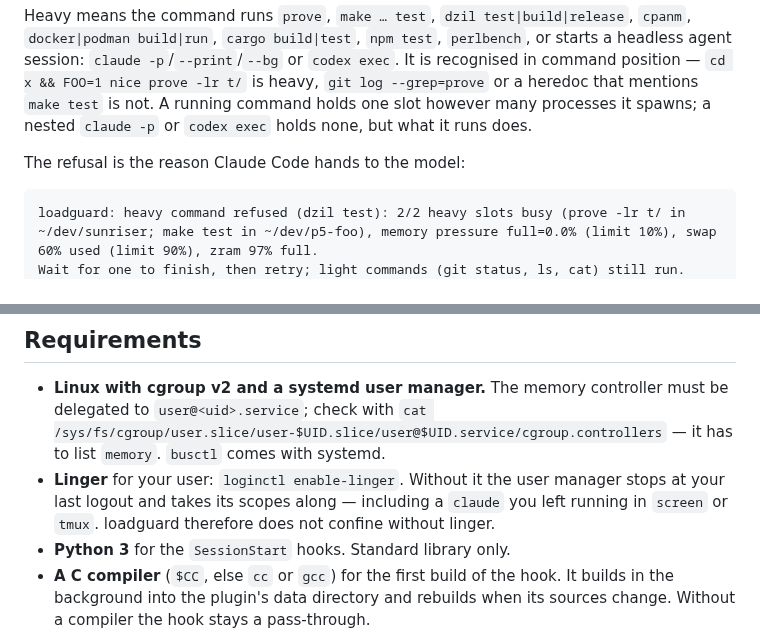
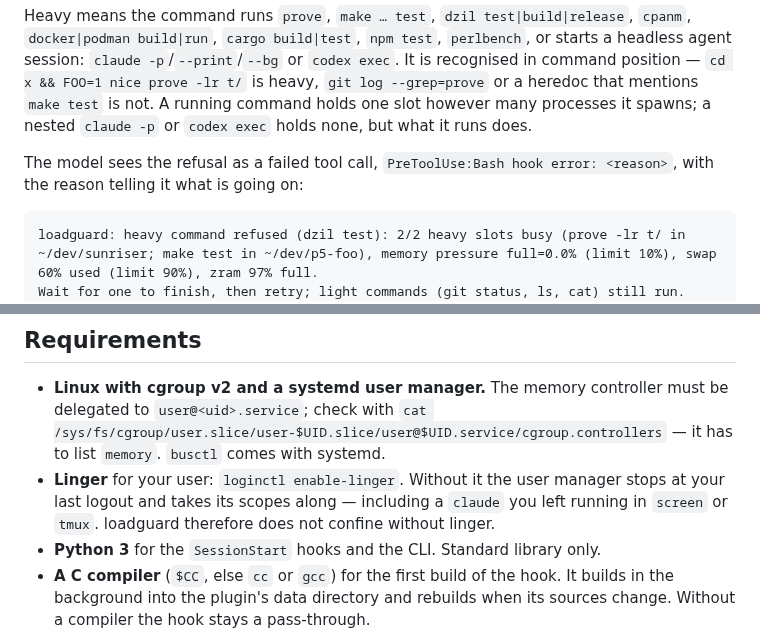
Before and after one commit to Getty/loadguard, a Markdown page: README.md, 2 parts joined by grey strips. GitHub-like rendering.

````diff
--- a/README.md
+++ b/README.md
@@ -95,7 +97,9 @@ heredoc that mentions `make test` is not. A running command holds one slot
 however many processes it spawns; a nested `claude -p` or `codex exec` holds
 none, but what it runs does.
 
-The refusal is the reason Claude Code hands to the model:
+The model sees the refusal as a failed tool call,
+`PreToolUse:Bash hook error: <reason>`, with the reason telling it what is
+going on:
 
 ```
 loadguard: heavy command refused (dzil test): 2/2 heavy slots busy (prove -lr t/ in ~/dev/sunriser; make test in ~/dev/p5-foo), memory pressure full=0.0% (limit 10%), swap 60% used (limit 90%), zram 97% full.
@@ -177,7 +181,7 @@ The design, with the measurements behind each decision, is in
   manager stops at your last logout and takes its scopes along — including a
   `claude` you left running in `screen` or `tmux`. loadguard therefore does
   not confine without linger.
-- **Python 3** for the `SessionStart` hooks. Standard library only.
+- **Python 3** for the `SessionStart` hooks and the CLI. Standard library only.
 - **A C compiler** (`$CC`, else `cc` or `gcc`) for the first build of the hook.
   It builds in the background into the plugin's data directory and rebuilds
   when its sources change. Without a compiler the hook stays a pass-through.
````
Also changed, not shown: other parts of README.md (+10 -2 lines), CHANGELOG.md (+9 -0 lines), assets/github.png (added).
